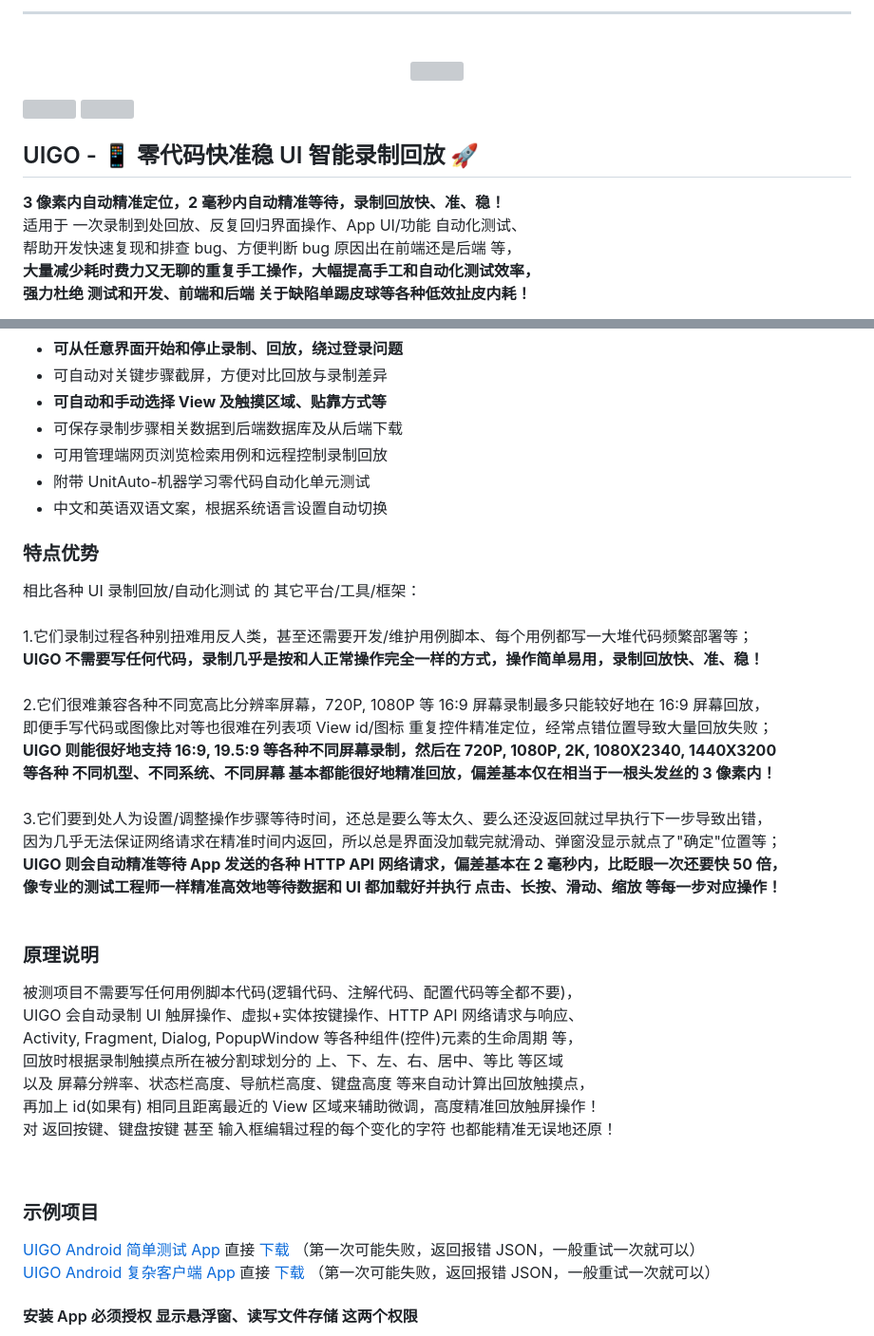
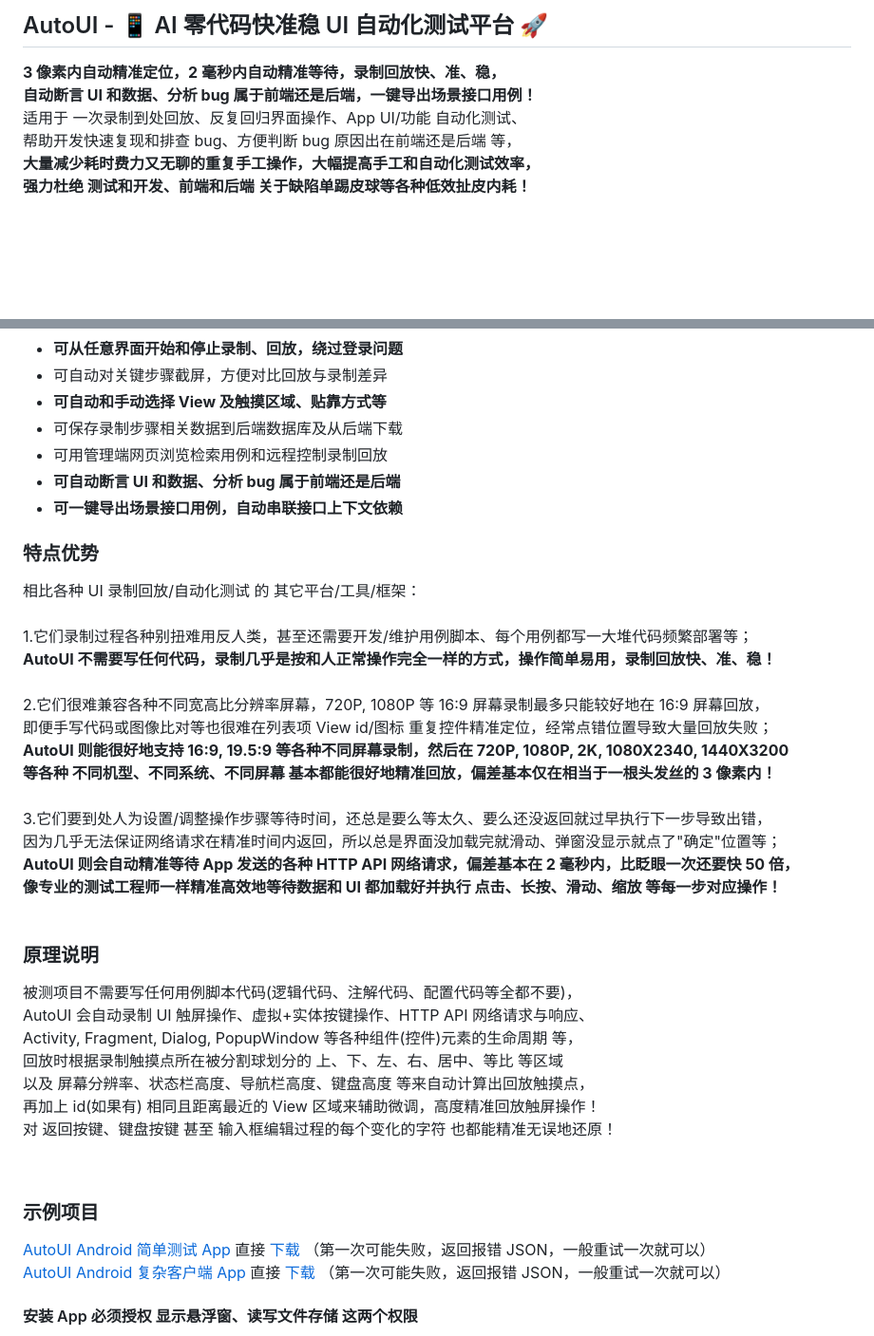
Before and after one commit to TommyLemon/AutoUI, a Markdown page: README.md, 2 parts joined by grey strips. Shown at 95% size. Drawn GitHub-style; blank space fills up the shorter version; grey boxes are pictures that could not be loaded.

```diff
--- a/README.md
+++ b/README.md
@@ -22,17 +25,8 @@
 </p>
 
----
-<br />
-
-<p align="center" >
-<img width="720" src="https://github.com/TommyLemon/UIGO/assets/5738175/49edbcdb-2bc6-4dfb-bd30-4f9aaafe4e25" />
-</p>
-
-<img width="1280" src="https://github.com/TommyLemon/UIGO/assets/5738175/54cf82d0-99b0-4085-ab89-d54ff95ef4c4" href="https://www.bilibili.com/video/BV1wA4m137ha" />
-<img width="1280" src="https://github.com/TommyLemon/UIGO/assets/5738175/032de745-e49a-43f3-b368-84fdbd6a97d7" href="https://search.bilibili.com/all?keyword=UIGO" />
-
-## UIGO - 📱 零代码快准稳 UI 智能录制回放 🚀
-**3 像素内自动精准定位，2 毫秒内自动精准等待，录制回放快、准、稳！**<br />
+## AutoUI - 📱 AI 零代码快准稳 UI 自动化测试平台 🚀
+**3 像素内自动精准定位，2 毫秒内自动精准等待，录制回放快、准、稳，**<br />
+**自动断言 UI 和数据、分析 bug 属于前端还是后端，一键导出场景接口用例！**<br />
 适用于 一次录制到处回放、反复回归界面操作、App UI/功能 自动化测试、<br />
 帮助开发快速复现和排查 bug、方便判断 bug 原因出在前端还是后端 等，<br />
 **大量减少耗时费力又无聊的重复手工操作，大幅提高手工和自动化测试效率，**<br />
@@ -53,24 +47,24 @@
 * **可自动和手动选择 View 及触摸区域、贴靠方式等**
 * 可保存录制步骤相关数据到后端数据库及从后端下载
 * 可用管理端网页浏览检索用例和远程控制录制回放
-* 附带 UnitAuto-机器学习零代码自动化单元测试
-* 中文和英语双语文案，根据系统语言设置自动切换
+* **可自动断言 UI 和数据、分析 bug 属于前端还是后端**
+* **可一键导出场景接口用例，自动串联接口上下文依赖**
 
 ### 特点优势
 相比各种 UI 录制回放/自动化测试 的 其它平台/工具/框架：<br /><br />
 1.它们录制过程各种别扭难用反人类，甚至还需要开发/维护用例脚本、每个用例都写一大堆代码频繁部署等；<br />
-**UIGO 不需要写任何代码，录制几乎是按和人正常操作完全一样的方式，操作简单易用，录制回放快、准、稳！**<br />
+**AutoUI 不需要写任何代码，录制几乎是按和人正常操作完全一样的方式，操作简单易用，录制回放快、准、稳！**<br />
 <br />
 2.它们很难兼容各种不同宽高比分辨率屏幕，720P, 1080P 等 16:9 屏幕录制最多只能较好地在 16:9 屏幕回放，<br />即便手写代码或图像比对等也很难在列表项 View id/图标 重复控件精准定位，经常点错位置导致大量回放失败；<br />
-**UIGO 则能很好地支持 16:9, 19.5:9 等各种不同屏幕录制，然后在 720P, 1080P, 2K, 1080X2340, 1440X3200 <br />等各种 不同机型、不同系统、不同屏幕 基本都能很好地精准回放，偏差基本仅在相当于一根头发丝的 3 像素内！**<br />
+**AutoUI 则能很好地支持 16:9, 19.5:9 等各种不同屏幕录制，然后在 720P, 1080P, 2K, 1080X2340, 1440X3200 <br />等各种 不同机型、不同系统、不同屏幕 基本都能很好地精准回放，偏差基本仅在相当于一根头发丝的 3 像素内！**<br />
 <br />
 3.它们要到处人为设置/调整操作步骤等待时间，还总是要么等太久、要么还没返回就过早执行下一步导致出错，<br />因为几乎无法保证网络请求在精准时间内返回，所以总是界面没加载完就滑动、弹窗没显示就点了"确定"位置等；<br />
-**UIGO 则会自动精准等待 App 发送的各种 HTTP API 网络请求，偏差基本在 2 毫秒内，比眨眼一次还要快 50 倍，<br />像专业的测试工程师一样精准高效地等待数据和 UI 都加载好并执行 点击、长按、滑动、缩放 等每一步对应操作！**<br />
+**AutoUI 则会自动精准等待 App 发送的各种 HTTP API 网络请求，偏差基本在 2 毫秒内，比眨眼一次还要快 50 倍，<br />像专业的测试工程师一样精准高效地等待数据和 UI 都加载好并执行 点击、长按、滑动、缩放 等每一步对应操作！**<br />
 <br />
 
 ### 原理说明
 被测项目不需要写任何用例脚本代码(逻辑代码、注解代码、配置代码等全都不要)，<br />
-UIGO 会自动录制 UI 触屏操作、虚拟+实体按键操作、HTTP API 网络请求与响应、<br />
+AutoUI 会自动录制 UI 触屏操作、虚拟+实体按键操作、HTTP API 网络请求与响应、<br />
 Activity, Fragment, Dialog, PopupWindow 等各种组件(控件)元素的生命周期 等，<br />
 回放时根据录制触摸点所在被分割球划分的 上、下、左、右、居中、等比 等区域<br />
 以及 屏幕分辨率、状态栏高度、导航栏高度、键盘高度 等来自动计算出回放触摸点，<br />
@@ -80,8 +74,8 @@ Activity, Fragment, Dialog, PopupWindow 等各种组件(控件)元素的生命
 <br />
 
 ### 示例项目
-[UIGO Android 简单测试 App](https://github.com/TommyLemon/AutoUI/tree/main/AutoUI-Android/UIAuto-Android)    直接 [下载](https://github.com/TommyLemon/AutoUI/tree/main/AutoUI-Android/releases/download/0.9.0/UIAuto.apk) （第一次可能失败，返回报错 JSON，一般重试一次就可以）<br />
-[UIGO Android 复杂客户端 App](https://github.com/TommyLemon/AutoUI/tree/main/AutoUI-Android/APIJSONApp)    直接 [下载](https://github.com/TommyLemon/AutoUI/tree/main/AutoUI-Android/releases/download/0.9.0/UIGO-release.apk) （第一次可能失败，返回报错 JSON，一般重试一次就可以）
+[AutoUI Android 简单测试 App](https://github.com/TommyLemon/AutoUI/tree/main/AutoUI-Android/UIAuto-Android)    直接 [下载](https://github.com/TommyLemon/AutoUI/tree/main/AutoUI-Android/releases/download/0.9.0/UIAuto.apk) （第一次可能失败，返回报错 JSON，一般重试一次就可以）<br />
+[AutoUI Android 复杂客户端 App](https://github.com/TommyLemon/AutoUI/tree/main/AutoUI-Android/APIJSONApp)    直接 [下载](https://github.com/TommyLemon/AutoUI/tree/main/AutoUI-Android/releases/download/0.9.0/UIGO-release.apk) （第一次可能失败，返回报错 JSON，一般重试一次就可以）
 
 #### 安装 App 必须授权 显示悬浮窗、读写文件存储 这两个权限
 其它申请的权限也尽可能都勾选授权，如果不能提前授权，则在使用时弹出是否申请权限弹窗后再确认授权 <br />
```
Also changed, not shown: other parts of README.md (+4 -1 lines).
